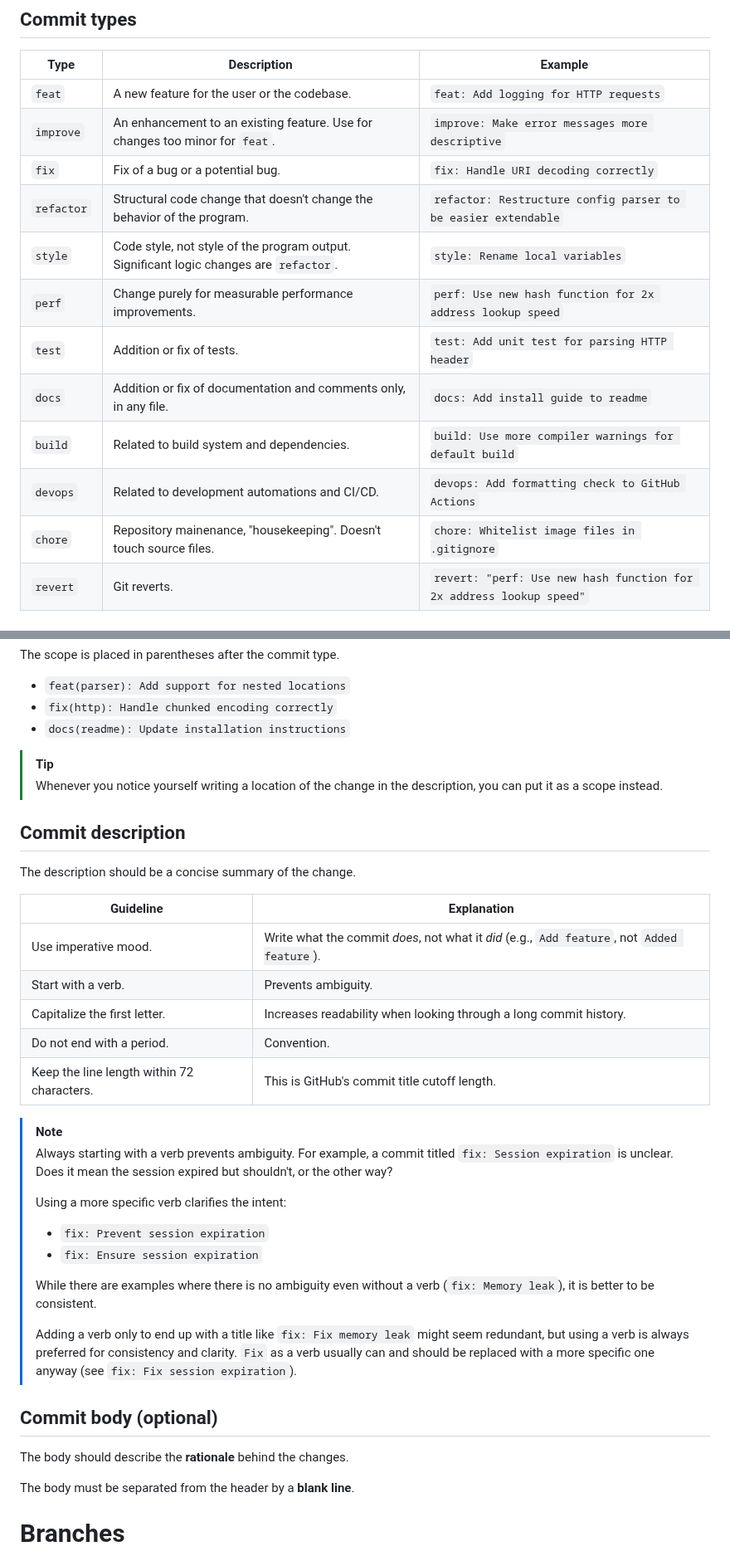
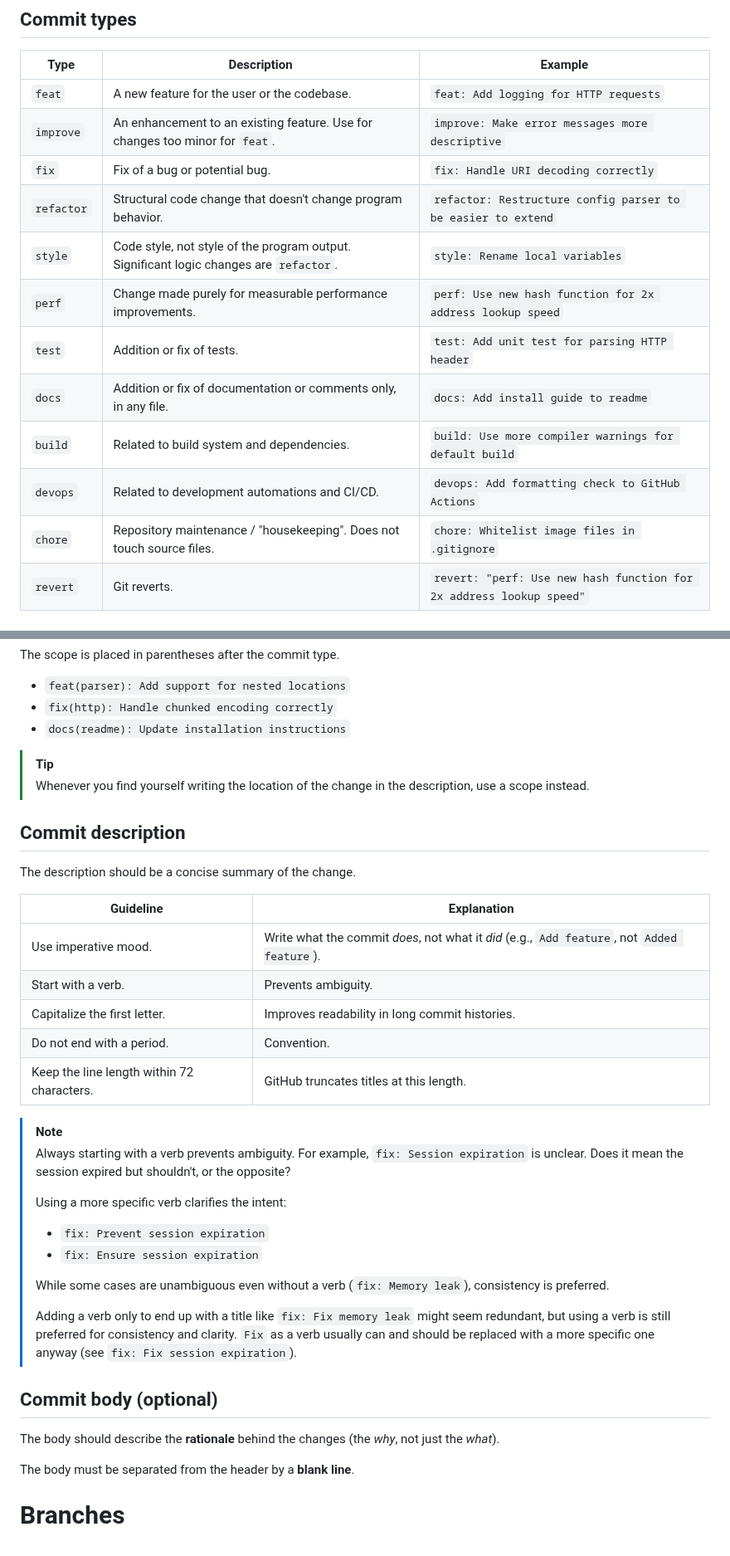
Before and after one commit to itislu/42-Webserv, a Markdown page: docs/CONTRIBUTING.md, 2 parts joined by grey strips. Shown at 83% size. Drawn GitHub-style.

Commit message:
docs(contributing): Fix typos and simplify some phrases

```diff
--- a/docs/CONTRIBUTING.md
+++ b/docs/CONTRIBUTING.md
@@ -31,15 +31,15 @@ We follow the [Conventional Commits](https://www.conventionalcommits.org/en/) sp
 |-----------|----------------------------------------------------------------------------------------|---------------------------------------------------------------------|
 | `feat`    | A new feature for the user or the codebase.                                            | `feat: Add logging for HTTP requests`                               |
 | `improve` | An enhancement to an existing feature. Use for changes too minor for `feat`.           | `improve: Make error messages more descriptive`                     |
-| `fix`     | Fix of a bug or a potential bug.                                                       | `fix: Handle URI decoding correctly`                                |
-| `refactor`| Structural code change that doesn't change the behavior of the program.                | `refactor: Restructure config parser to be easier extendable`       |
+| `fix`     | Fix of a bug or potential bug.                                                         | `fix: Handle URI decoding correctly`                                |
+| `refactor`| Structural code change that doesn't change program behavior.                           | `refactor: Restructure config parser to be easier to extend`        |
 | `style`   | Code style, not style of the program output. Significant logic changes are `refactor`. | `style: Rename local variables`                                     |
-| `perf`    | Change purely for measurable performance improvements.                                 | `perf: Use new hash function for 2x address lookup speed`           |
+| `perf`    | Change made purely for measurable performance improvements.                            | `perf: Use new hash function for 2x address lookup speed`           |
 | `test`    | Addition or fix of tests.                                                              | `test: Add unit test for parsing HTTP header`                       |
-| `docs`    | Addition or fix of documentation and comments only, in any file.                       | `docs: Add install guide to readme`                                 |
+| `docs`    | Addition or fix of documentation or comments only, in any file.                        | `docs: Add install guide to readme`                                 |
 | `build`   | Related to build system and dependencies.                                              | `build: Use more compiler warnings for default build`               |
 | `devops`  | Related to development automations and CI/CD.                                          | `devops: Add formatting check to GitHub Actions`                    |
-| `chore`   | Repository mainenance, "housekeeping". Doesn't touch source files.                     | `chore: Whitelist image files in .gitignore`                        |
+| `chore`   | Repository maintenance / "housekeeping". Does not touch source files.                  | `chore: Whitelist image files in .gitignore`                        |
 | `revert`  | Git reverts.                                                                           | `revert: "perf: Use new hash function for 2x address lookup speed"` |
 
 ## Commit scope (optional)
@@ -53,7 +53,7 @@ The scope is placed in parentheses after the commit type.
 - `docs(readme): Update installation instructions`
 
 > [!TIP]
-> Whenever you notice yourself writing a location of the change in the description, you can put it as a scope instead.
+> Whenever you find yourself writing the location of the change in the description, use a scope instead.
 
 ## Commit description
 
@@ -63,27 +63,27 @@ The description should be a concise summary of the change.
 |--------------------------------------------|---------------------------------------------------------------------------------------------|
 | Use imperative mood.                       | Write what the commit *does*, not what it *did* (e.g., `Add feature`, not `Added feature`). |
 | Start with a verb.                         | Prevents ambiguity.                                                                         |
-| Capitalize the first letter.               | Increases readability when looking through a long commit history.                           |
+| Capitalize the first letter.               | Improves readability in long commit histories.                                              |
 | Do not end with a period.                  | Convention.                                                                                 |
-| Keep the line length within 72 characters. | This is GitHub's commit title cutoff length.                                                |
+| Keep the line length within 72 characters. | GitHub truncates titles at this length.                                                     |
 
 > [!NOTE]
 >
-> Always starting with a verb prevents ambiguity. For example, a commit titled `fix: Session expiration` is unclear. Does it mean the session expired but shouldn't, or the other way?
+> Always starting with a verb prevents ambiguity. For example, `fix: Session expiration` is unclear. Does it mean the session expired but shouldn't, or the opposite?
 >
 > Using a more specific verb clarifies the intent:
 >
 > - `fix: Prevent session expiration`
 > - `fix: Ensure session expiration`
 >
-> While there are examples where there is no ambiguity even without a verb (`fix: Memory leak`), it is better to be consistent.
+> While some cases are unambiguous even without a verb (`fix: Memory leak`), consistency is preferred.
 >
-> Adding a verb only to end up with a title like `fix: Fix memory leak` might seem redundant, but using a verb is always preferred for consistency and clarity.
+> Adding a verb only to end up with a title like `fix: Fix memory leak` might seem redundant, but using a verb is still preferred for consistency and clarity.
 > `Fix` as a verb usually can and should be replaced with a more specific one anyway (see `fix: Fix session expiration`).
 
 ## Commit body (optional)
 
-The body should describe the **rationale** behind the changes.
+The body should describe the **rationale** behind the changes (the *why*, not just the *what*).
 
 The body must be separated from the header by a **blank line**.
 
```
Also changed, not shown: other parts of docs/CONTRIBUTING.md (+10 -10 lines).
